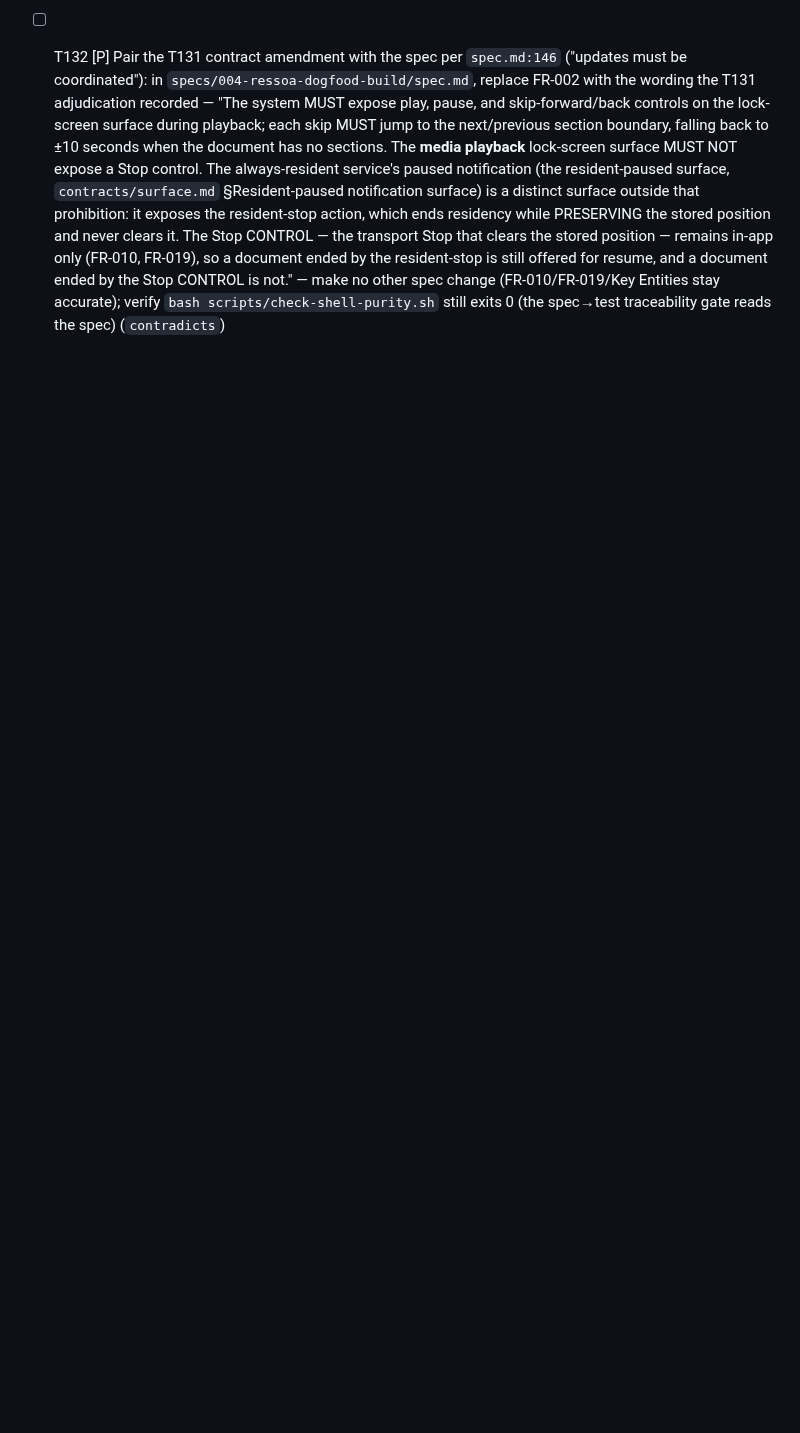
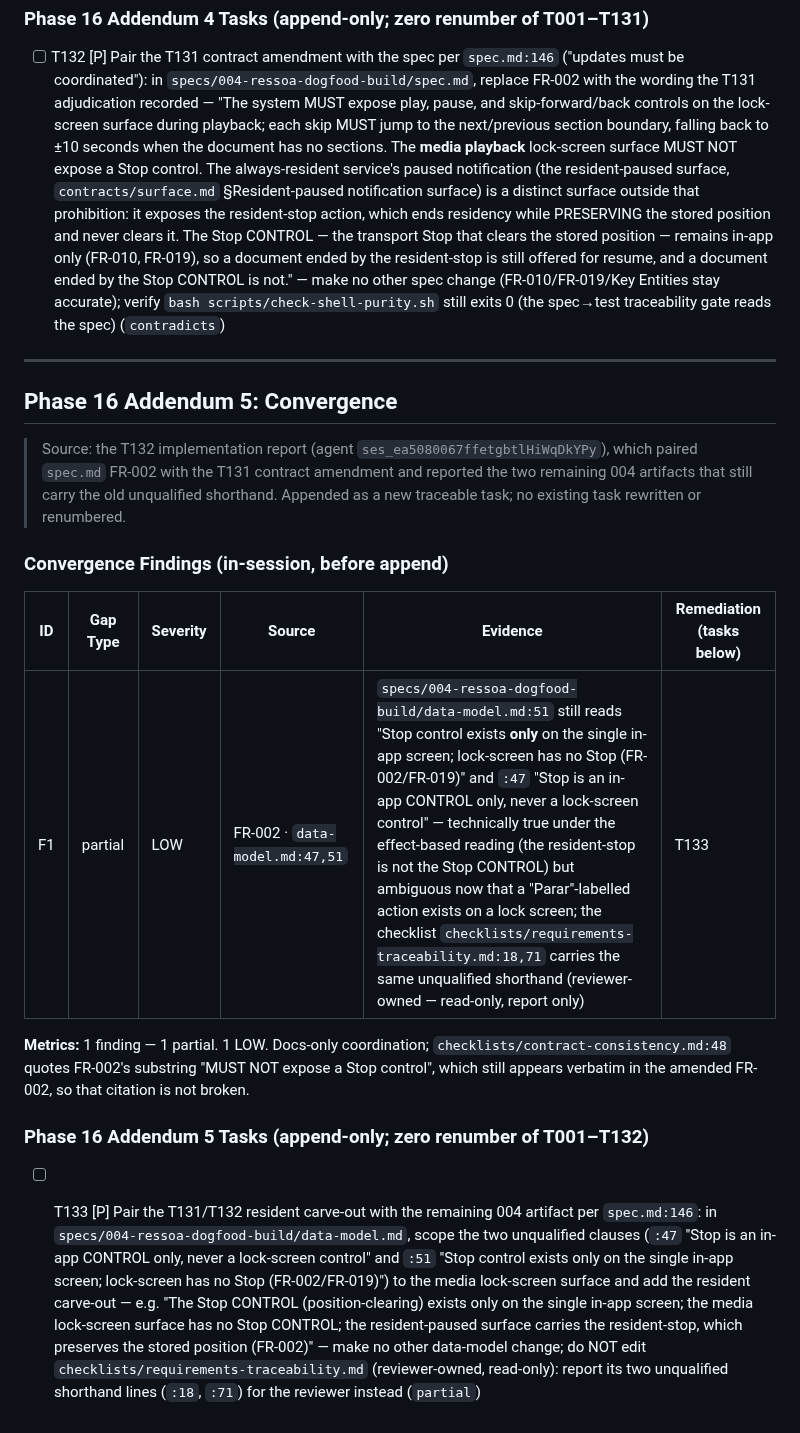
Before and after one commit to lfgranja/mdreader, a Markdown page: specs/004-ressoa-dogfood-build/tasks.md, the part around the change. GitHub-like rendering; blank space fills up the shorter version.

Commit message:
converge(004): Phase 16 Addendum 5 T133 — pair the resident carve-out with data-model.md
data-model.md:47,51 carry the unqualified 'Stop ... never a lock-screen control'
shorthand; technically true under the effect-based reading but ambiguous now a
'Parar'-labelled resident action exists on a lock screen. T133 scopes them to
the media lock-screen surface + resident carve-out. The reviewer-owned
checklists stay read-only. Append-only; zero renumber T001-T132.

```diff
--- a/specs/004-ressoa-dogfood-build/tasks.md
+++ b/specs/004-ressoa-dogfood-build/tasks.md
@@ -684,3 +684,21 @@ Subagent E: "T032 rewind.rs + resume.rs sentence-snap (independent)"
 ### Phase 16 Addendum 4 Tasks (append-only; zero renumber of T001–T131)
 
 - [ ] T132 [P] Pair the T131 contract amendment with the spec per `spec.md:146` ("updates must be coordinated"): in `specs/004-ressoa-dogfood-build/spec.md`, replace FR-002 with the wording the T131 adjudication recorded — "The system MUST expose play, pause, and skip-forward/back controls on the lock-screen surface during playback; each skip MUST jump to the next/previous section boundary, falling back to ±10 seconds when the document has no sections. The **media playback** lock-screen surface MUST NOT expose a Stop control. The always-resident service's paused notification (the resident-paused surface, `contracts/surface.md` §Resident-paused notification surface) is a distinct surface outside that prohibition: it exposes the resident-stop action, which ends residency while PRESERVING the stored position and never clears it. The Stop CONTROL — the transport Stop that clears the stored position — remains in-app only (FR-010, FR-019), so a document ended by the resident-stop is still offered for resume, and a document ended by the Stop CONTROL is not." — make no other spec change (FR-010/FR-019/Key Entities stay accurate); verify `bash scripts/check-shell-purity.sh` still exits 0 (the spec→test traceability gate reads the spec) (`contradicts`)
+
+---
+
+## Phase 16 Addendum 5: Convergence
+
+> Source: the T132 implementation report (agent `ses_ea5080067ffetgbtlHiWqDkYPy`), which paired `spec.md` FR-002 with the T131 contract amendment and reported the two remaining 004 artifacts that still carry the old unqualified shorthand. Appended as a new traceable task; no existing task rewritten or renumbered.
+
+### Convergence Findings (in-session, before append)
+
+| ID | Gap Type | Severity | Source | Evidence | Remediation (tasks below) |
+|----|----------|----------|--------|----------|---------------------------|
+| F1 | partial | LOW | FR-002 · `data-model.md:47,51` | `specs/004-ressoa-dogfood-build/data-model.md:51` still reads "Stop control exists **only** on the single in-app screen; lock-screen has no Stop (FR-002/FR-019)" and `:47` "Stop is an in-app CONTROL only, never a lock-screen control" — technically true under the effect-based reading (the resident-stop is not the Stop CONTROL) but ambiguous now that a "Parar"-labelled action exists on a lock screen; the checklist `checklists/requirements-traceability.md:18,71` carries the same unqualified shorthand (reviewer-owned — read-only, report only) | T133 |
+
+**Metrics:** 1 finding — 1 partial. 1 LOW. Docs-only coordination; `checklists/contract-consistency.md:48` quotes FR-002's substring "MUST NOT expose a Stop control", which still appears verbatim in the amended FR-002, so that citation is not broken.
+
+### Phase 16 Addendum 5 Tasks (append-only; zero renumber of T001–T132)
+
+- [ ] T133 [P] Pair the T131/T132 resident carve-out with the remaining 004 artifact per `spec.md:146`: in `specs/004-ressoa-dogfood-build/data-model.md`, scope the two unqualified clauses (`:47` "Stop is an in-app CONTROL only, never a lock-screen control" and `:51` "Stop control exists only on the single in-app screen; lock-screen has no Stop (FR-002/FR-019)") to the media lock-screen surface and add the resident carve-out — e.g. "The Stop CONTROL (position-clearing) exists only on the single in-app screen; the media lock-screen surface has no Stop CONTROL; the resident-paused surface carries the resident-stop, which preserves the stored position (FR-002)" — make no other data-model change; do NOT edit `checklists/requirements-traceability.md` (reviewer-owned, read-only): report its two unqualified shorthand lines (`:18`, `:71`) for the reviewer instead (`partial`)
```
